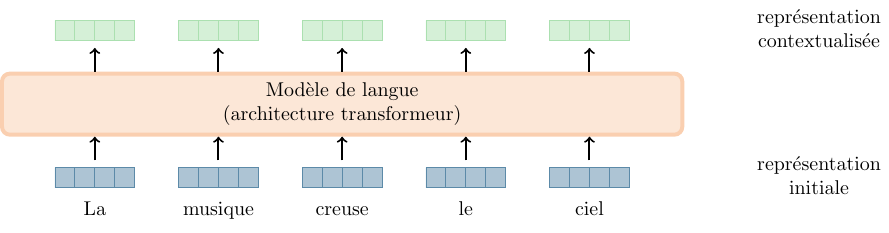
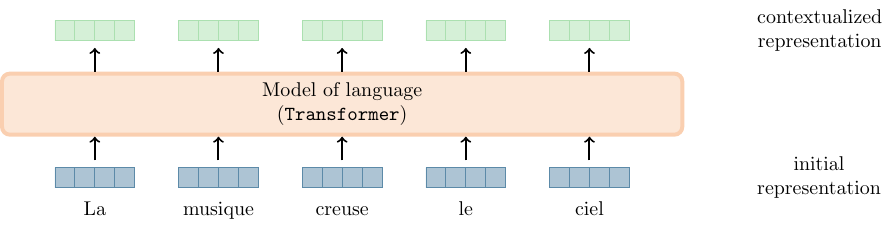
Before and after one commit to guillaume-wisniewski/nlp_tex_figures, a LaTeX figure (tex/text_-_transformer_overview.tex): the whole page. Compiled offline with pdfLaTeX.

Commit message:
version anglais

```diff
--- a/tex/text_-_transformer_overview.tex
+++ b/tex/text_-_transformer_overview.tex
@@ -3,15 +3,15 @@
 \input{tex/common}
 
 % French
-\newcommand{\initial}{représentation \\ initiale}
-\newcommand{\final}{représentation \\ contextualisée}
-\newcommand{\transformer}{\makecell{Modèle de langue \\ (architecture transformeur)}}
+%\newcommand{\initial}{représentation \\ initiale}
+%\newcommand{\final}{représentation \\ contextualisée}
+%\newcommand{\transformer}{\makecell{Modèle de langue \\ (architecture transformeur)}}
 
 
 % English
-%\newcommand{\initial}{initial \\ representation}
-%\newcommand{\final}{contextualized \\ representation}
-
+\newcommand{\initial}{initial \\ representation}
+\newcommand{\final}{contextualized \\ representation}
+\newcommand{\transformer}{\makecell{Model of language \\ (\texttt{Transformer})}}
 
 \begin{document}
 
```
